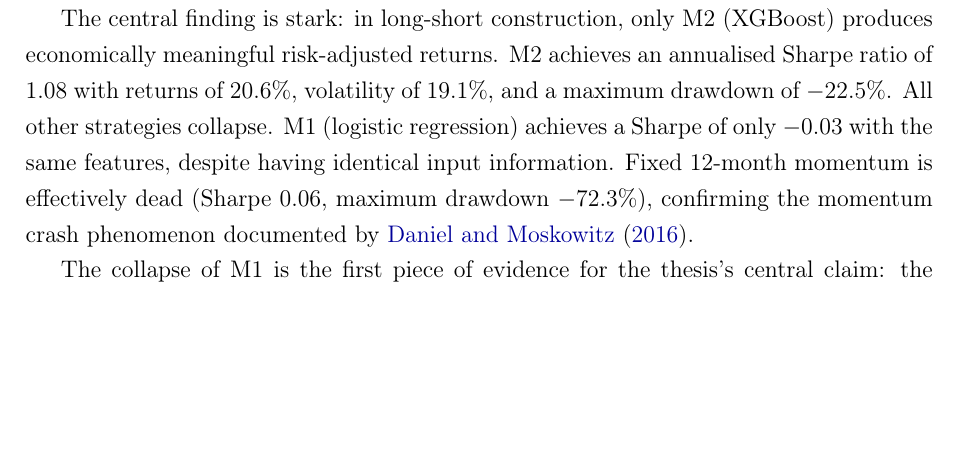
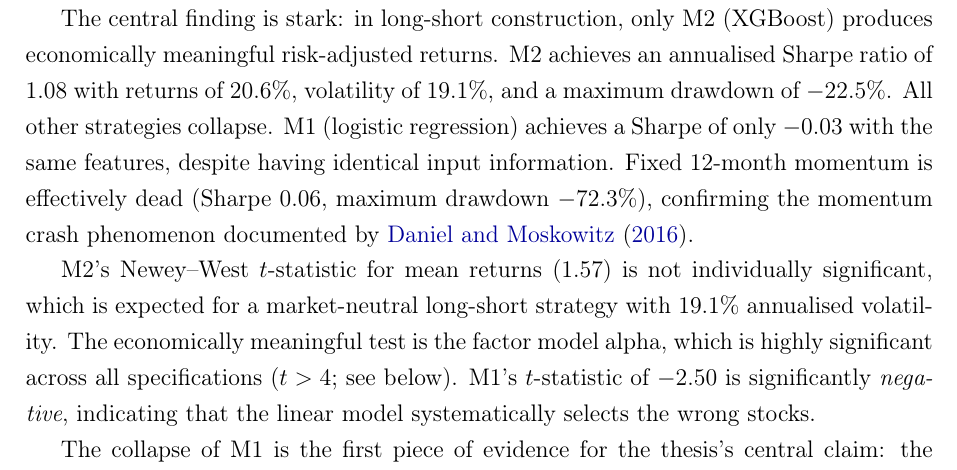
Before and after one commit to giladgang/momentum_regime, a LaTeX paper (main.tex, which reads latex/main_results.tex): part of page 32 of 66, cut so that both start at the same text, the shorter picture padded with empty space. Compiled offline with pdfLaTeX.

Commit message:
Add clarification on NW t-statistics for M1 and M2
Co-Authored-By: Claude Opus 4.6 (1M context) <noreply@anthropic.com>

```diff
--- a/latex/main_results.tex
+++ b/latex/main_results.tex
@@ -10,6 +10,8 @@ Table~\ref{tab:performance} reports the out-of-sample performance of all strateg
 \input{tables/table_performance}
 
 The central finding is stark: in long-short construction, only M2 (XGBoost) produces economically meaningful risk-adjusted returns. M2 achieves an annualised Sharpe ratio of 1.08 with returns of 20.6\%, volatility of 19.1\%, and a maximum drawdown of $-$22.5\%. All other strategies collapse. M1 (logistic regression) achieves a Sharpe of only $-$0.03 with the same features, despite having identical input information. Fixed 12-month momentum is effectively dead (Sharpe 0.06, maximum drawdown $-$72.3\%), confirming the momentum crash phenomenon documented by \citet{DanielMoskowitz2016}.
+
+M2's Newey--West $t$-statistic for mean returns (1.57) is not individually significant, which is expected for a market-neutral long-short strategy with 19.1\% annualised volatility. The economically meaningful test is the factor model alpha, which is highly significant across all specifications ($t > 4$; see below). M1's $t$-statistic of $-$2.50 is significantly \emph{negative}, indicating that the linear model systematically selects the wrong stocks.
 
 The collapse of M1 is the first piece of evidence for the thesis's central claim: the regime-momentum interaction is inherently nonlinear. A linear model assigns $\pi_t^{\text{filter}}$ a single coefficient that cannot capture the conditional logic required to adapt both the long and short sides across regimes. XGBoost's tree splits learn regime-conditional rules that are invisible to a linear specification (even with polynomial and interaction augmentations; see Appendix~\ref{app:m1_poly}).
 
```
